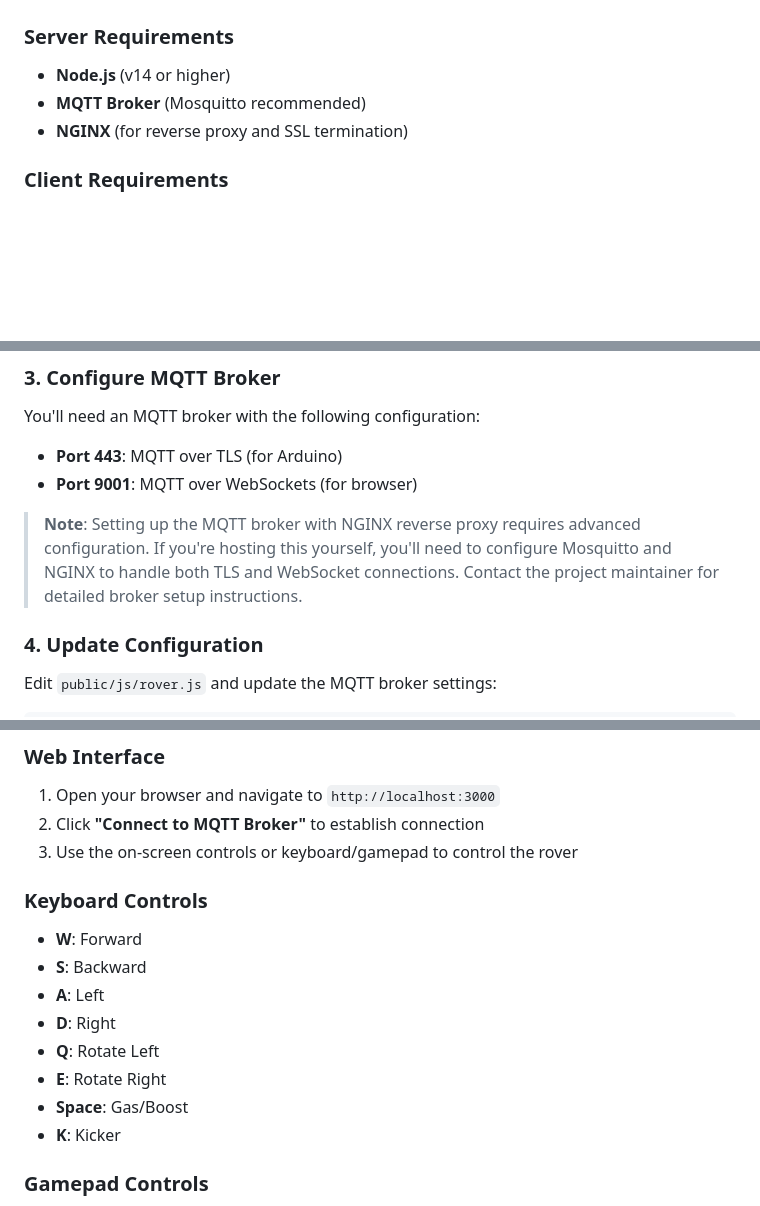
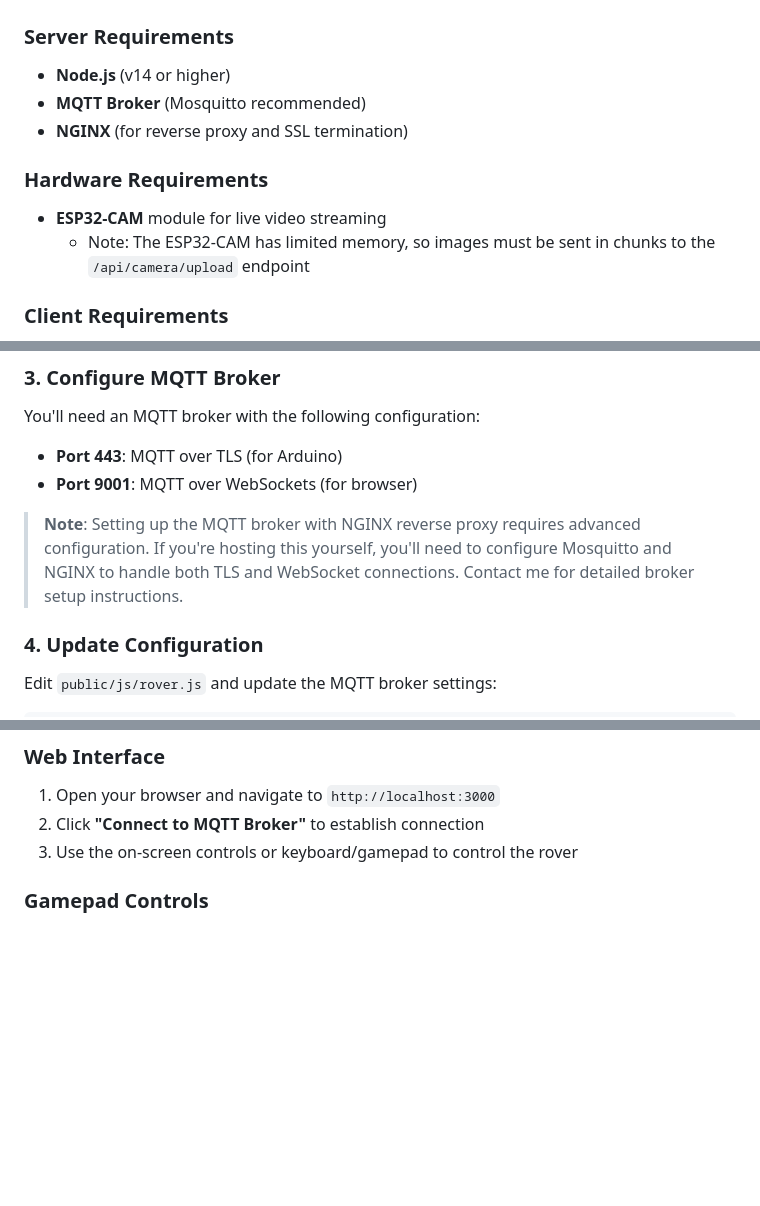
Before and after one commit to Script-hpp/hks-rover, a Markdown page: README.md, 3 parts joined by grey strips. GitHub-like rendering; blank space fills up the shorter version.

Commit message:
docs: Add ESP32-CAM hardware requirements and memory limitations for image uploads, and remove keyboard controls.

```diff
--- a/README.md
+++ b/README.md
@@ -76,6 +76,10 @@ This architecture allows bidirectional communication without requiring the Ardui
 - **MQTT Broker** (Mosquitto recommended)
 - **NGINX** (for reverse proxy and SSL termination)
 
+### Hardware Requirements
+- **ESP32-CAM** module for live video streaming
+  - Note: The ESP32-CAM has limited memory, so images must be sent in chunks to the `/api/camera/upload` endpoint
+
 ### Client Requirements
 - Modern web browser (Chrome, Firefox, Edge, Safari)
 - Optional: Xbox-compatible gamepad
@@ -102,7 +106,7 @@ You'll need an MQTT broker with the following configuration:
 - **Port 443**: MQTT over TLS (for Arduino)
 - **Port 9001**: MQTT over WebSockets (for browser)
 
-> **Note**: Setting up the MQTT broker with NGINX reverse proxy requires advanced configuration. If you're hosting this yourself, you'll need to configure Mosquitto and NGINX to handle both TLS and WebSocket connections. Contact the project maintainer for detailed broker setup instructions.
+> **Note**: Setting up the MQTT broker with NGINX reverse proxy requires advanced configuration. If you're hosting this yourself, you'll need to configure Mosquitto and NGINX to handle both TLS and WebSocket connections. Contact me for detailed broker setup instructions.
 
 ### 4. Update Configuration
 
@@ -130,16 +134,7 @@ The web interface will be available at `http://localhost:3000`
 2. Click **"Connect to MQTT Broker"** to establish connection
 3. Use the on-screen controls or keyboard/gamepad to control the rover
 
-### Keyboard Controls
 
-- **W**: Forward
-- **S**: Backward
-- **A**: Left
-- **D**: Right
-- **Q**: Rotate Left
-- **E**: Rotate Right
-- **Space**: Gas/Boost
-- **K**: Kicker
 
 ### Gamepad Controls
 
```
Also changed, not shown: other parts of README.md (+1 -0 lines).
